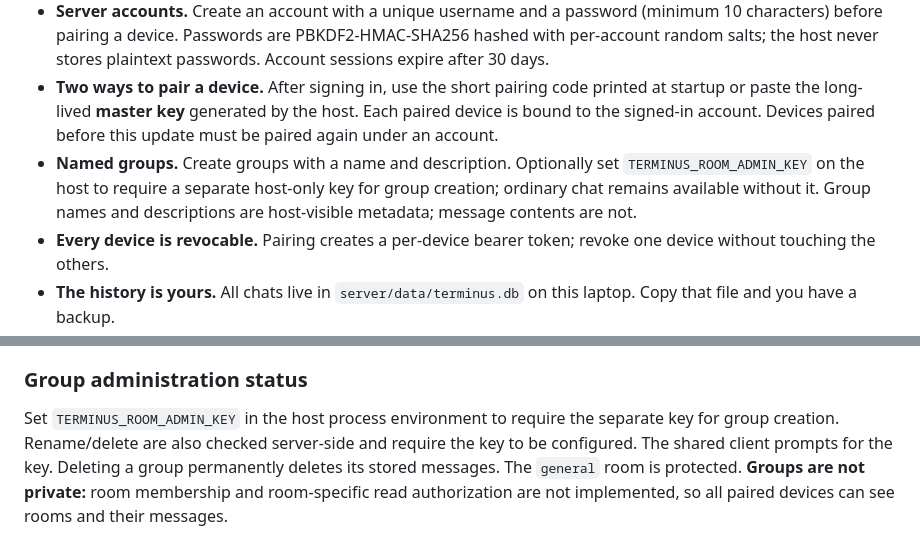
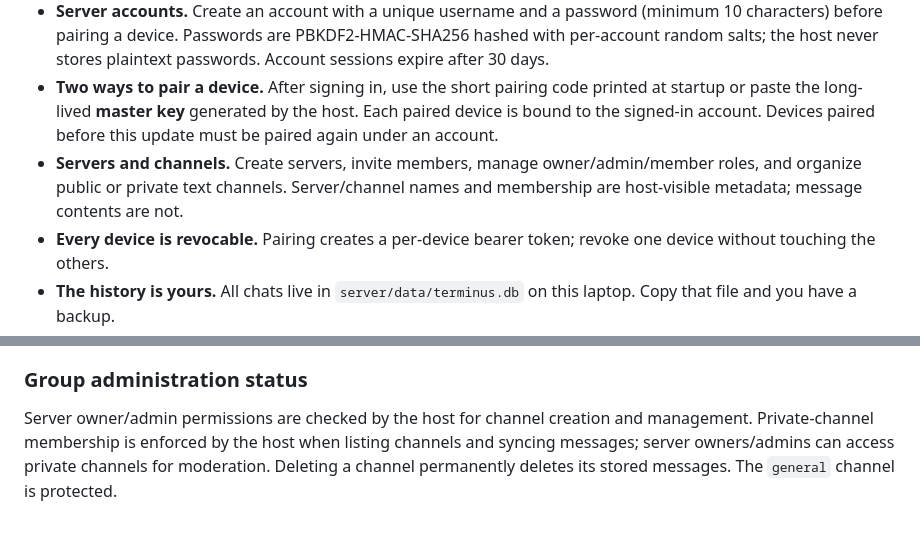
Before and after one commit to dollax26-official/terminus-secret-chatting, a Markdown page: README.md, 2 parts joined by grey strips. Drawn GitHub-style.

Commit message:
Remove obsolete host-key and global-room documentation

```diff
--- a/README.md
+++ b/README.md
@@ -28,7 +28,7 @@ Terminus Secrets gives you a Windows desktop client and an Android client that t
 - **The host is identifiable.** Clients pin the SHA-256 certificate fingerprint you approve during setup. A different machine on the same address cannot impersonate it.
 - **Server accounts.** Create an account with a unique username and a password (minimum 10 characters) before pairing a device. Passwords are PBKDF2-HMAC-SHA256 hashed with per-account random salts; the host never stores plaintext passwords. Account sessions expire after 30 days.
 - **Two ways to pair a device.** After signing in, use the short pairing code printed at startup or paste the long-lived **master key** generated by the host. Each paired device is bound to the signed-in account. Devices paired before this update must be paired again under an account.
-- **Named groups.** Create groups with a name and description. Optionally set `TERMINUS_ROOM_ADMIN_KEY` on the host to require a separate host-only key for group creation; ordinary chat remains available without it. Group names and descriptions are host-visible metadata; message contents are not.
+- **Servers and channels.** Create servers, invite members, manage owner/admin/member roles, and organize public or private text channels. Server/channel names and membership are host-visible metadata; message contents are not.
 - **Every device is revocable.** Pairing creates a per-device bearer token; revoke one device without touching the others.
 - **The history is yours.** All chats live in `server/data/terminus.db` on this laptop. Copy that file and you have a backup.
 - **Same chat, different networks.** Authentication is token-based, so changing Wi-Fi or public IP does not log you out. Reachability is handled separately with Tailscale or a tunnel.
@@ -409,4 +409,4 @@ The Windows Electron client and Android WebView client both load the shared inte
 
 ### Group administration status
 
-Set `TERMINUS_ROOM_ADMIN_KEY` in the host process environment to require the separate key for group creation. Rename/delete are also checked server-side and require the key to be configured. The shared client prompts for the key. Deleting a group permanently deletes its stored messages. The `general` room is protected. **Groups are not private:** room membership and room-specific read authorization are not implemented, so all paired devices can see rooms and their messages.
+Server owner/admin permissions are checked by the host for channel creation and management. Private-channel membership is enforced by the host when listing channels and syncing messages; server owners/admins can access private channels for moderation. Deleting a channel permanently deletes its stored messages. The `general` channel is protected.
```
